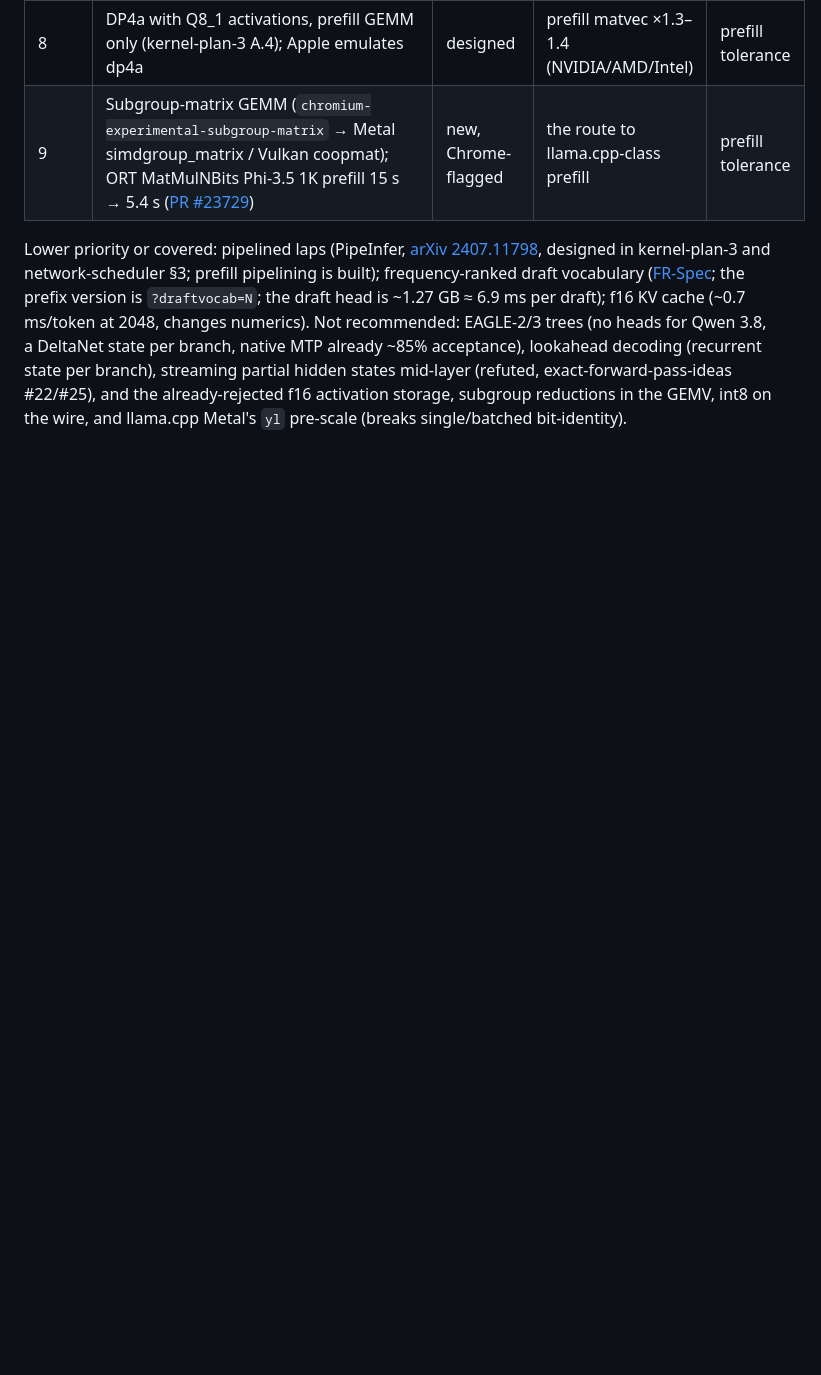
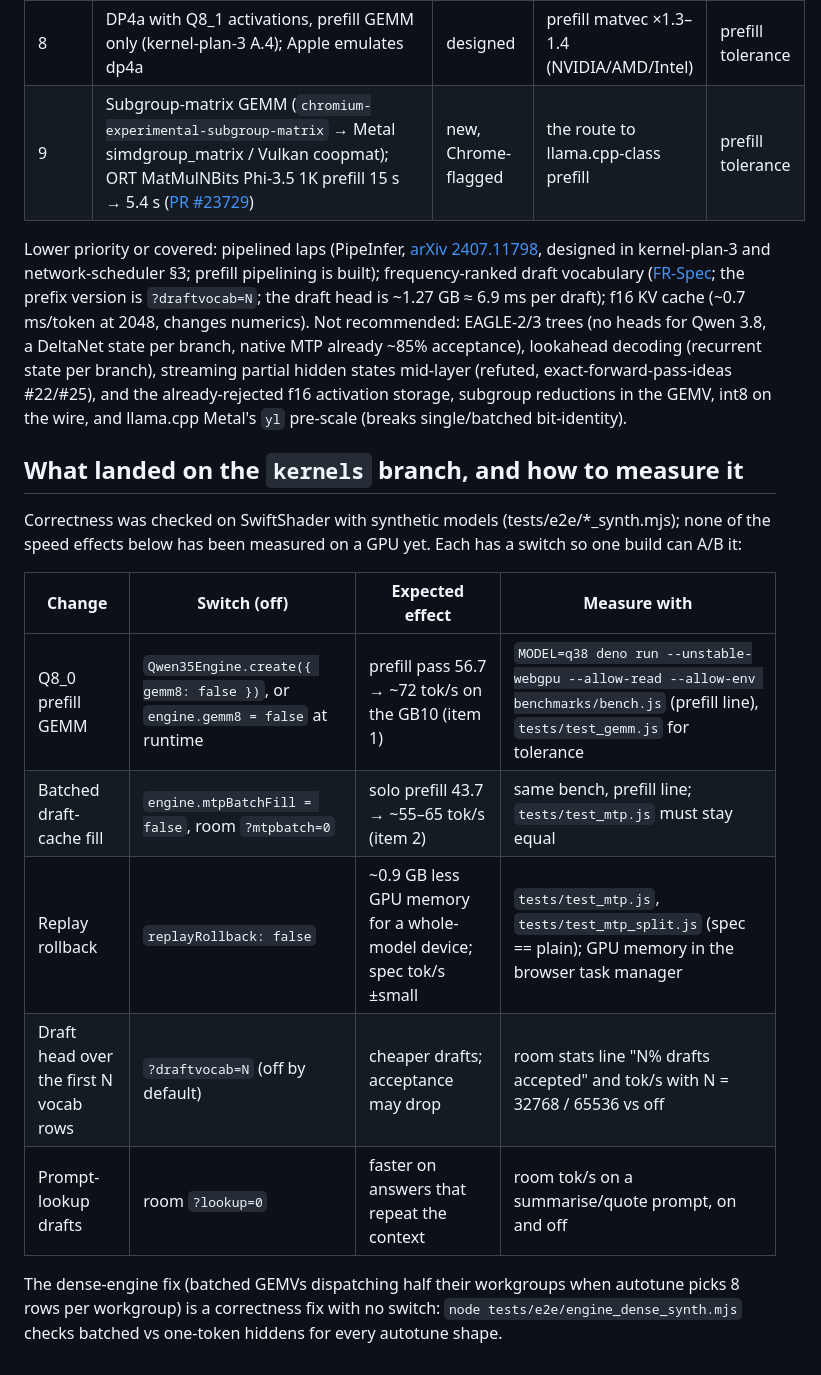
Before and after one commit to Nehanth/swarmllm, a Markdown page: docs/research/kernels-2026-09.md, the part around the change. GitHub-like rendering; blank space fills up the shorter version.

Commit message:
Docs: kernels-branch changelog entries and an A/B benchmark recipe per change
Co-Authored-By: Claude Opus 5.5 <noreply@anthropic.com>
Claude-Session: https://claude.ai/code/session_01XYW9GN25MMwqTNya8nrPmJ

```diff
--- a/docs/research/kernels-2026-09.md
+++ b/docs/research/kernels-2026-09.md
@@ -28,3 +28,17 @@ Open risks: (1) only layer 32 was measured, not the last hop (after layer 63) no
 | 9 | Subgroup-matrix GEMM (`chromium-experimental-subgroup-matrix` → Metal simdgroup_matrix / Vulkan coopmat); ORT MatMulNBits Phi-3.5 1K prefill 15 s → 5.4 s ([PR #23729](https://github.com/microsoft/onnxruntime/pull/23729)) | new, Chrome-flagged | the route to llama.cpp-class prefill | prefill tolerance |
 
 Lower priority or covered: pipelined laps (PipeInfer, [arXiv 2407.11798](https://arxiv.org/abs/2407.11798), designed in kernel-plan-3 and network-scheduler §3; prefill pipelining is built); frequency-ranked draft vocabulary ([FR-Spec](https://arxiv.org/abs/2502.14856); the prefix version is `?draftvocab=N`; the draft head is ~1.27 GB ≈ 6.9 ms per draft); f16 KV cache (~0.7 ms/token at 2048, changes numerics). Not recommended: EAGLE-2/3 trees (no heads for Qwen 3.8, a DeltaNet state per branch, native MTP already ~85% acceptance), lookahead decoding (recurrent state per branch), streaming partial hidden states mid-layer (refuted, exact-forward-pass-ideas #22/#25), and the already-rejected f16 activation storage, subgroup reductions in the GEMV, int8 on the wire, and llama.cpp Metal's `yl` pre-scale (breaks single/batched bit-identity).
+
+## What landed on the `kernels` branch, and how to measure it
+
+Correctness was checked on SwiftShader with synthetic models (tests/e2e/*_synth.mjs); none of the speed effects below has been measured on a GPU yet. Each has a switch so one build can A/B it:
+
+| Change | Switch (off) | Expected effect | Measure with |
+|---|---|---|---|
+| Q8_0 prefill GEMM | `Qwen35Engine.create({ gemm8: false })`, or `engine.gemm8 = false` at runtime | prefill pass 56.7 → ~72 tok/s on the GB10 (item 1) | `MODEL=q38 deno run --unstable-webgpu --allow-read --allow-env benchmarks/bench.js` (prefill line), `tests/test_gemm.js` for tolerance |
+| Batched draft-cache fill | `engine.mtpBatchFill = false`, room `?mtpbatch=0` | solo prefill 43.7 → ~55–65 tok/s (item 2) | same bench, prefill line; `tests/test_mtp.js` must stay equal |
+| Replay rollback | `replayRollback: false` | ~0.9 GB less GPU memory for a whole-model device; spec tok/s ±small | `tests/test_mtp.js`, `tests/test_mtp_split.js` (spec == plain); GPU memory in the browser task manager |
+| Draft head over the first N vocab rows | `?draftvocab=N` (off by default) | cheaper drafts; acceptance may drop | room stats line "N% drafts accepted" and tok/s with N = 32768 / 65536 vs off |
+| Prompt-lookup drafts | room `?lookup=0` | faster on answers that repeat the context | room tok/s on a summarise/quote prompt, on and off |
+
+The dense-engine fix (batched GEMVs dispatching half their workgroups when autotune picks 8 rows per workgroup) is a correctness fix with no switch: `node tests/e2e/engine_dense_synth.mjs` checks batched vs one-token hiddens for every autotune shape.
```
Also changed, not shown: CHANGELOG.md (+5 -0 lines).
